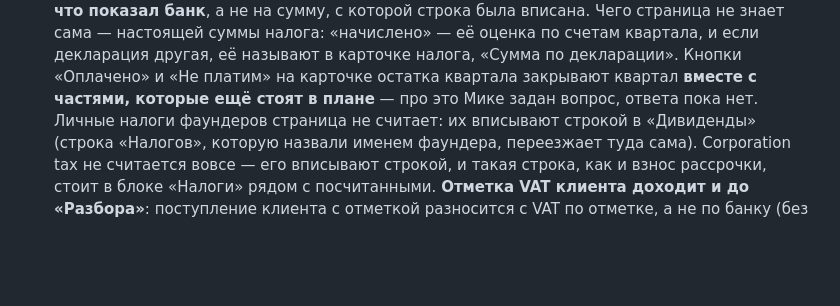
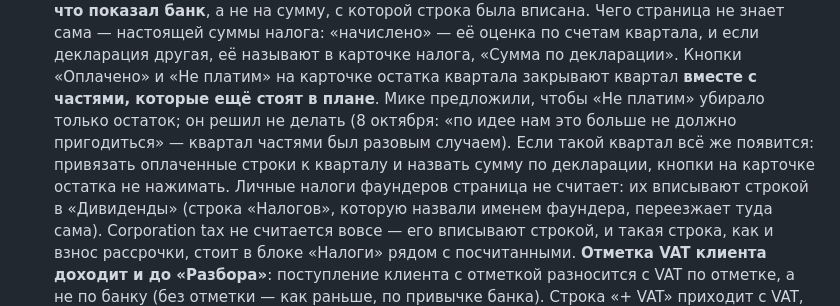
Before and after one commit to mkodzya/selfstudio-money, a Markdown page: docs/handoff.md, the part around the change. Rendered like a GitHub page; blank space fills up the shorter version.

Commit message:
The Button on a Quarter's Remainder Stays as It Is
The owner was asked whether «Не платим» on the card of a quarter's remainder
should take the remainder alone and leave the parts in the plan. His answer,
8 October 2026: «по идее нам это больше не должно пригодиться» - a quarter
paid in instalments was a one-off. docs/handoff.md said the question was
open; it now says what was decided, and what to do if such a quarter comes
again.

Co-Authored-By: Claude Opus 5.5 <noreply@anthropic.com>

```diff
--- a/docs/handoff.md
+++ b/docs/handoff.md
@@ -603,7 +603,11 @@ USDC считаются долларами. Незавершённые орде
    оценка по счетам квартала, и если декларация другая, её называют в
    карточке налога, «Сумма по декларации». Кнопки «Оплачено» и «Не платим» на
    карточке остатка квартала закрывают квартал **вместе с частями, которые
-   ещё стоят в плане** — про это Мике задан вопрос, ответа пока нет.
+   ещё стоят в плане**. Мике предложили, чтобы «Не платим» убирало только
+   остаток; он решил не делать (8 октября: «по идее нам это больше не должно
+   пригодиться» — квартал частями был разовым случаем). Если такой квартал
+   всё же появится: привязать оплаченные строки к кварталу и назвать сумму
+   по декларации, кнопки на карточке остатка не нажимать.
    Личные налоги фаундеров страница не считает: их вписывают строкой в
    «Дивиденды» (строка «Налогов», которую назвали именем фаундера, переезжает
    туда сама). Corporation tax не считается вовсе — его вписывают строкой, и
```
